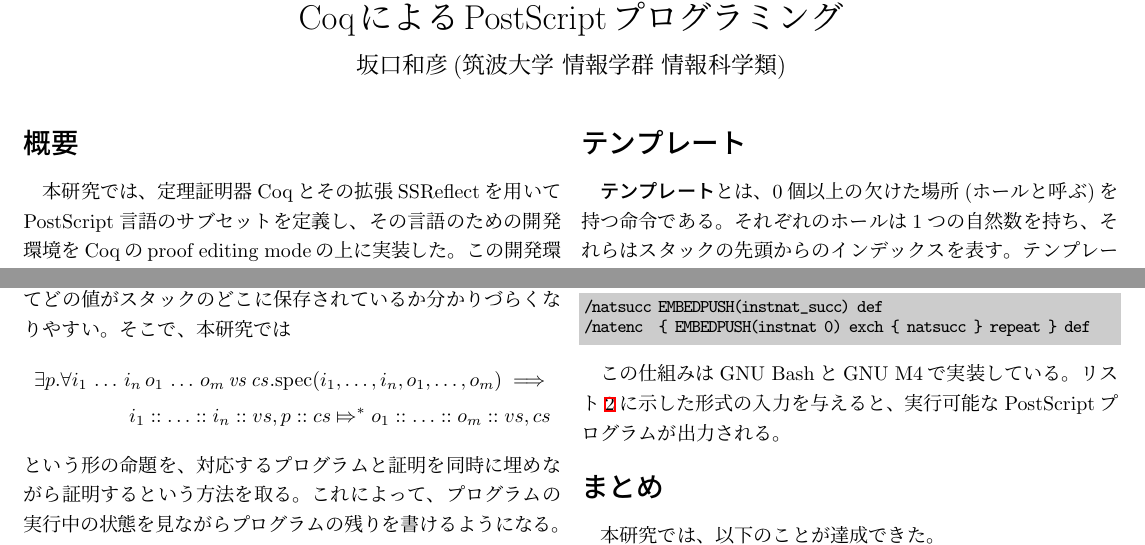
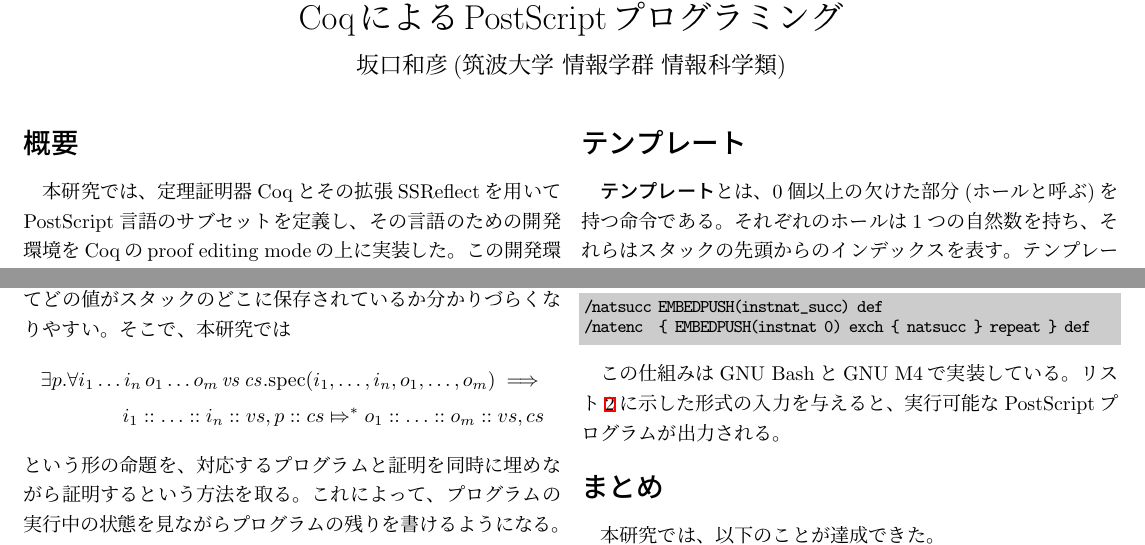
Before and after one commit to pi8027/formalized-postscript, a LaTeX document (2013-03-04/poster.tex): two parts of the page, joined at a grey line, cut so that both start at the same text. Compiled offline with upLaTeX and dvipdfmx.

Commit message:
PPL2013-CAT3-1

```diff
--- a/2013-03-04/poster.tex
+++ b/2013-03-04/poster.tex
@@ -87,7 +87,7 @@
 と書ける。プログラムをすでに書いた後であればこの形の命題を証明すれば良い。しかし、PostScriptプログラ
 ムは書いていてどの値がスタックのどこに保存されているか分かりづらくなりやすい。そこで、本研究では
 \begin{align*}
- \exists p. \forall i_1 \, \dots \, i_n \, o_1 \, \dots \, o_m \, \mathit{vs} \, \mathit{cs}.
+ \exists p. \forall i_1 \dots i_n \, o_1 \dots o_m \, \mathit{vs} \, \mathit{cs}.
  \mathrm{spec}(i_1, \dots, i_n, o_1, \dots, o_m) \implies \\
  i_1 :: \ldots :: i_n :: vs, p :: cs \Mapsto^* o_1 :: \ldots :: o_m :: vs, cs
 \end{align*}
@@ -105,7 +105,7 @@
 
 \section*{テンプレート}
 
-\textbf{テンプレート}とは、0個以上の欠けた場所(ホールと呼ぶ)を持つ命令である。それぞれのホールは1つ
+\textbf{テンプレート}とは、0個以上の欠けた部分(ホールと呼ぶ)を持つ命令である。それぞれのホールは1つ
 の自然数を持ち、それらはスタックの先頭からのインデックスを表す。テンプレートはスタックの先頭の決めら
 れた数の値を取り、テンプレートの中のホールをそれらの値で埋めた値を返すプログラムを表している。テンプ
 レートは、それで書ける範囲の計算を直感的に記述できるように作られている。
```
